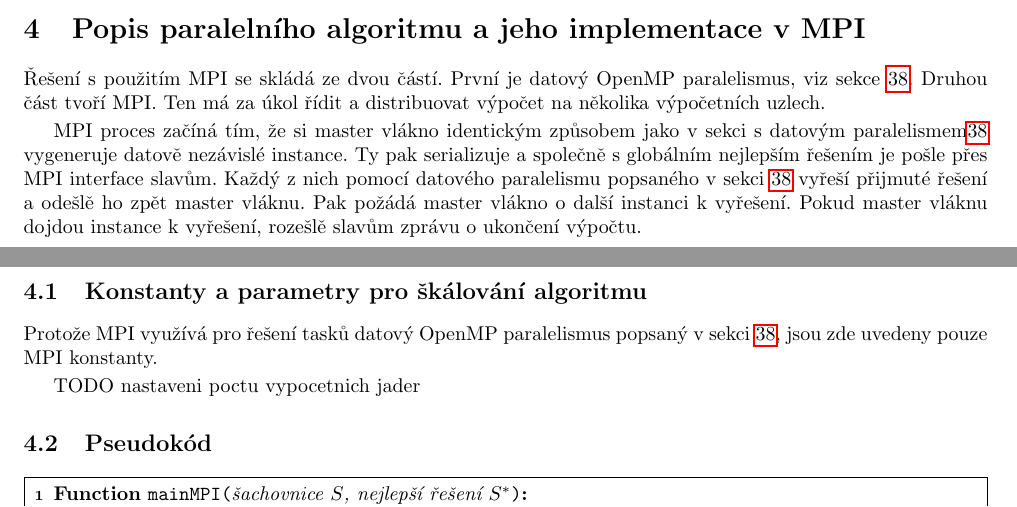
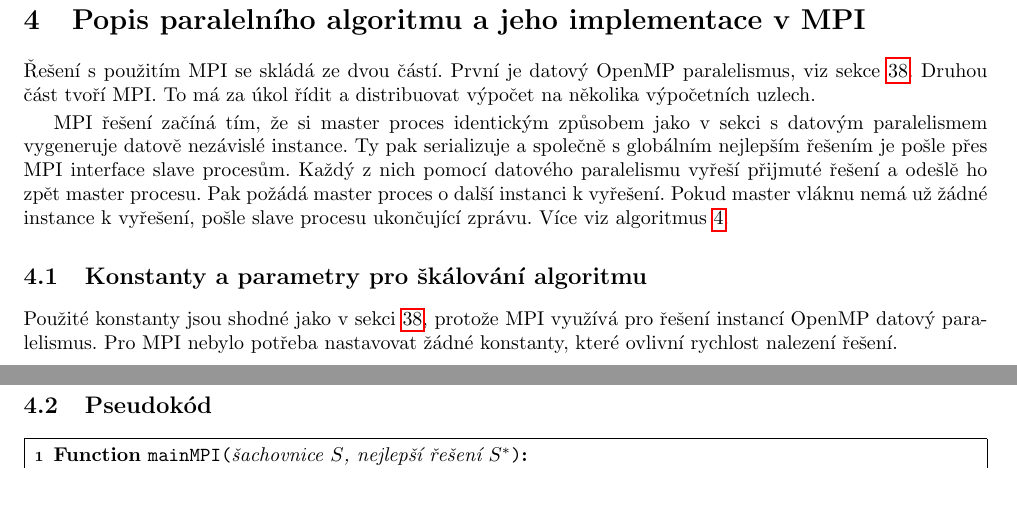
Before and after one commit to TaIos/ni-pdp-semestralka, a LaTeX document (zprava/zprava.tex): two parts of pages 5 and 6 of 13 before the commit and two parts of pages 6 and 7 of 14 after it, joined at a grey line, cut so that both start at the same text. Compiled offline with pdfLaTeX.

Commit message:
Revised MPI part

```diff
--- a/zprava/zprava.tex
+++ b/zprava/zprava.tex
@@ -355,20 +356,20 @@
     \section{Popis paralelního algoritmu a jeho implementace v MPI}
 
     Řešení s použitím MPI se skládá ze dvou částí. První je datový OpenMP paralelismus,
-    viz sekce \ref{sec:data-par}. Druhou část tvoří MPI. Ten má za úkol řídit a distribuovat
+    viz sekce \ref{sec:data-par}. Druhou část tvoří MPI. To má za úkol řídit a distribuovat
     výpočet na několika výpočetních uzlech.
 
-    MPI proces začíná tím, že si master vlákno identickým způsobem jako v sekci s datovým paralelismem\ref{sec:data-par}
+    MPI řešení začíná tím, že si master proces identickým způsobem jako v sekci s datovým paralelismem
     vygeneruje datově nezávislé instance. Ty pak serializuje a společně s globálním nejlepším řešením je
-    pošle přes MPI interface slavům. Každý z nich pomocí datového paralelismu popsaného v sekci \ref{sec:data-par}
-    vyřeší přijmuté řešení a odešlě ho zpět master vláknu. Pak požádá master vlákno o další instanci k vyřešení.
-    Pokud master vláknu dojdou instance k vyřešení, rozešlě slavům zprávu o ukončení výpočtu.
+    pošle přes MPI interface slave procesům. Každý z nich pomocí datového paralelismu vyřeší přijmuté řešení a
+    odešlě ho zpět master procesu. Pak požádá master proces o další instanci k vyřešení.
+    Pokud master vláknu nemá už žádné instance k vyřešení, pošle slave procesu ukončující zprávu.
+    Více viz algoritmus \ref{alg:mpi}.
 
     \subsection{Konstanty a parametry pro škálování algoritmu}
-    Protože MPI využívá pro řešení tasků datový OpenMP paralelismus popsaný v sekci \ref{sec:data-par}, jsou
-    zde uvedeny pouze MPI konstanty.
-
-    TODO nastaveni poctu vypocetnich jader
+    Použité konstanty jsou shodné jako v sekci \ref{sec:data-par}, protože MPI využívá pro řešení instancí
+    OpenMP datový paralelismus. Pro MPI nebylo potřeba nastavovat žádné konstanty, které ovlivní rychlost
+    nalezení řešení.
 
     \subsection{Pseudokód}
 
```
Also changed, not shown: zprava/zprava.pdf, zprava/zprava.tex (7 more changed lines).
